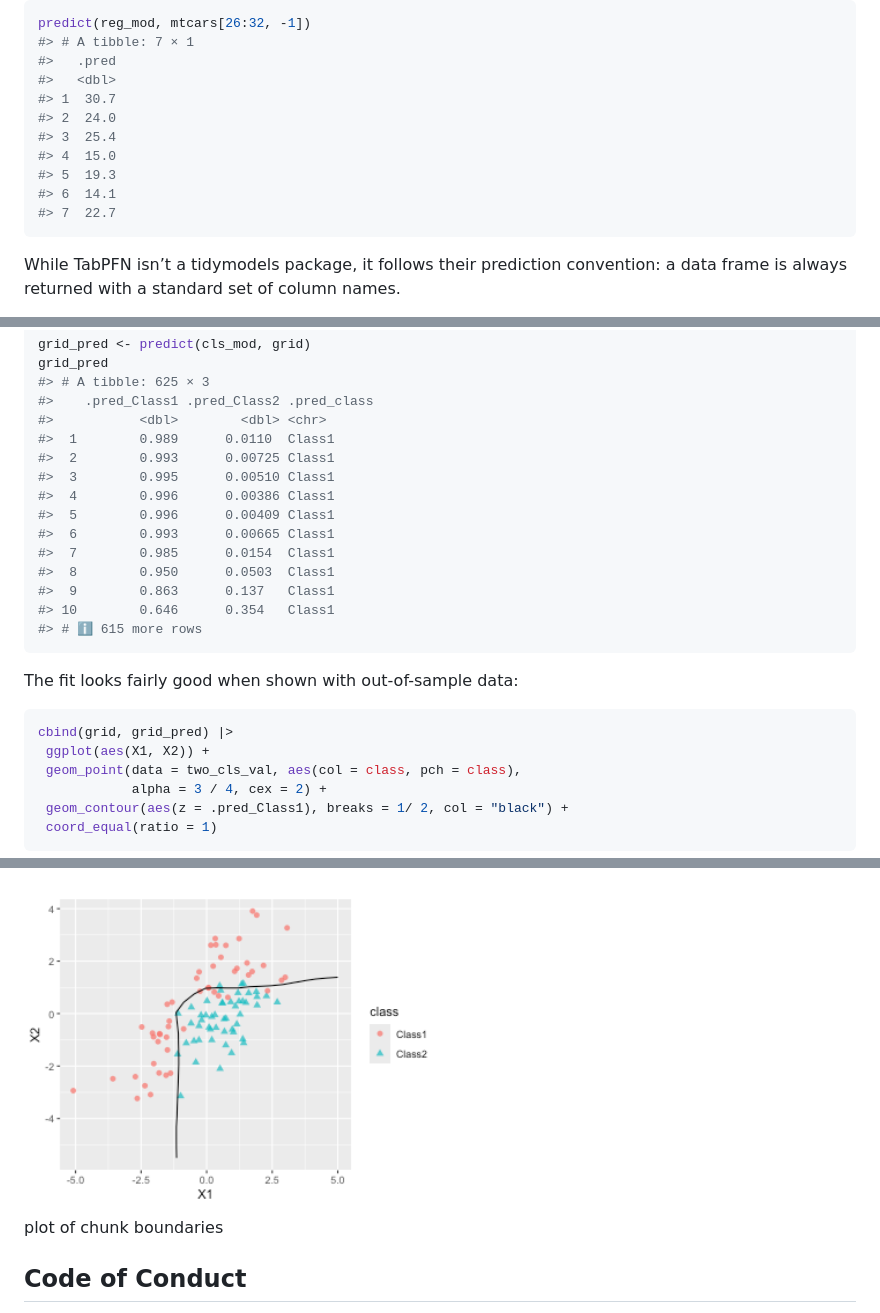
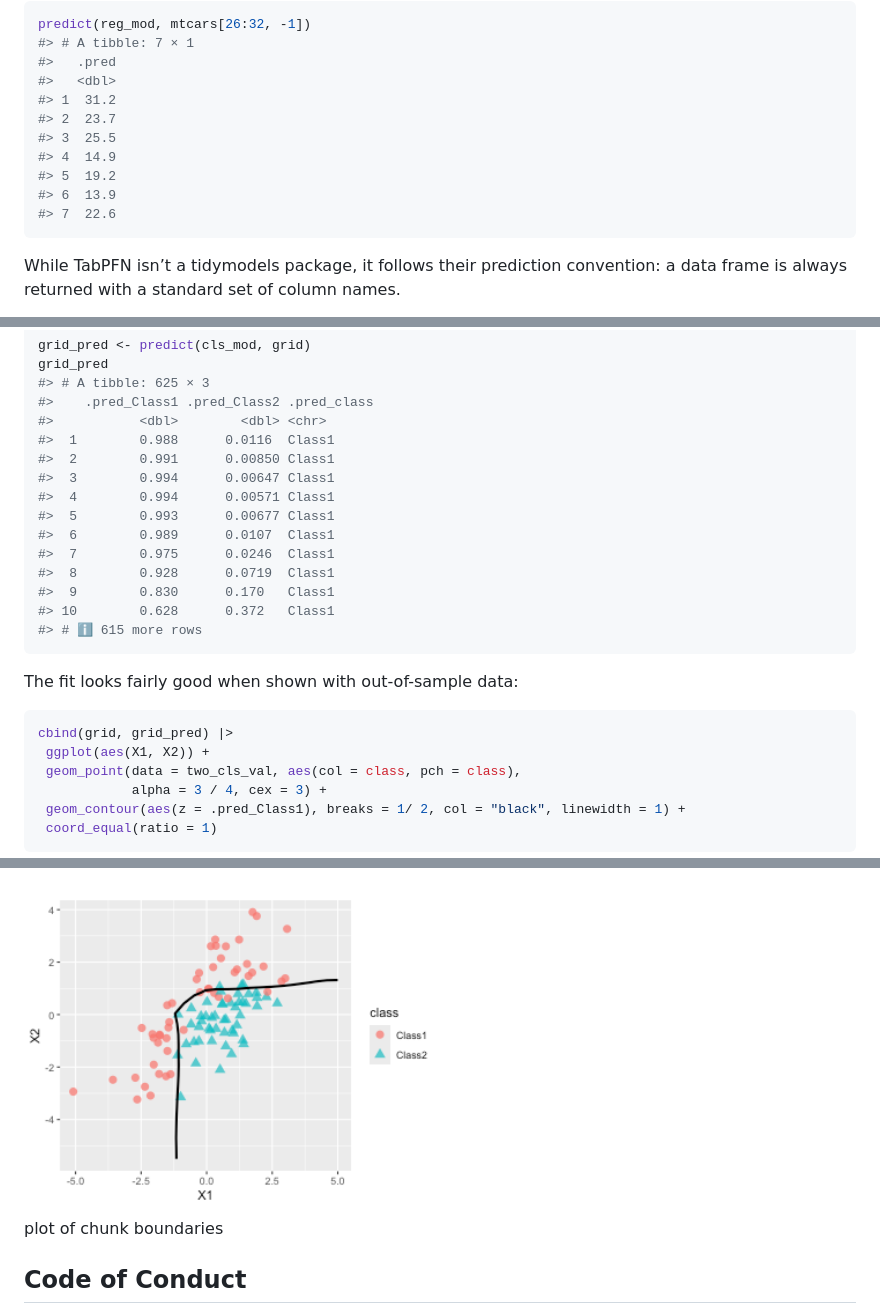
Before and after one commit to topepo/TabPFN, a Markdown page: README.md, 3 parts joined by grey strips. Drawn GitHub-style; pictures changed too: man/figures/README-boundaries-1.png.

````diff
--- a/README.md
+++ b/README.md
@@ -89,13 +90,13 @@ predict(reg_mod, mtcars[26:32, -1])
 #> # A tibble: 7 × 1
 #>   .pred
 #>   <dbl>
-#> 1  30.7
-#> 2  24.0
-#> 3  25.4
-#> 4  15.0
-#> 5  19.3
-#> 6  14.1
-#> 7  22.7
+#> 1  31.2
+#> 2  23.7
+#> 3  25.5
+#> 4  14.9
+#> 5  19.2
+#> 6  13.9
+#> 7  22.6
 ```
 
 While TabPFN isn’t a tidymodels package, it follows their prediction convention: a data frame is always returned with a standard set of column names.
@@ -119,16 +120,16 @@ grid_pred
 #> # A tibble: 625 × 3
 #>    .pred_Class1 .pred_Class2 .pred_class
 #>           <dbl>        <dbl> <chr>
-#>  1        0.989      0.0110  Class1
-#>  2        0.993      0.00725 Class1
-#>  3        0.995      0.00510 Class1
-#>  4        0.996      0.00386 Class1
-#>  5        0.996      0.00409 Class1
-#>  6        0.993      0.00665 Class1
-#>  7        0.985      0.0154  Class1
-#>  8        0.950      0.0503  Class1
-#>  9        0.863      0.137   Class1
-#> 10        0.646      0.354   Class1
+#>  1        0.988      0.0116  Class1
+#>  2        0.991      0.00850 Class1
+#>  3        0.994      0.00647 Class1
+#>  4        0.994      0.00571 Class1
+#>  5        0.993      0.00677 Class1
+#>  6        0.989      0.0107  Class1
+#>  7        0.975      0.0246  Class1
+#>  8        0.928      0.0719  Class1
+#>  9        0.830      0.170   Class1
+#> 10        0.628      0.372   Class1
 #> # ℹ 615 more rows
 ```
 
@@ -139,8 +140,8 @@ The fit looks fairly good when shown with out-of-sample data:
 cbind(grid, grid_pred) |>
  ggplot(aes(X1, X2)) +
  geom_point(data = two_cls_val, aes(col = class, pch = class),
-            alpha = 3 / 4, cex = 2) +
- geom_contour(aes(z = .pred_Class1), breaks = 1/ 2, col = "black") +
+            alpha = 3 / 4, cex = 3) +
+ geom_contour(aes(z = .pred_Class1), breaks = 1/ 2, col = "black", linewidth = 1) +
  coord_equal(ratio = 1)
 ```
 
````
Also changed, not shown: other parts of README.md (+3 -2 lines), 1 other file.
